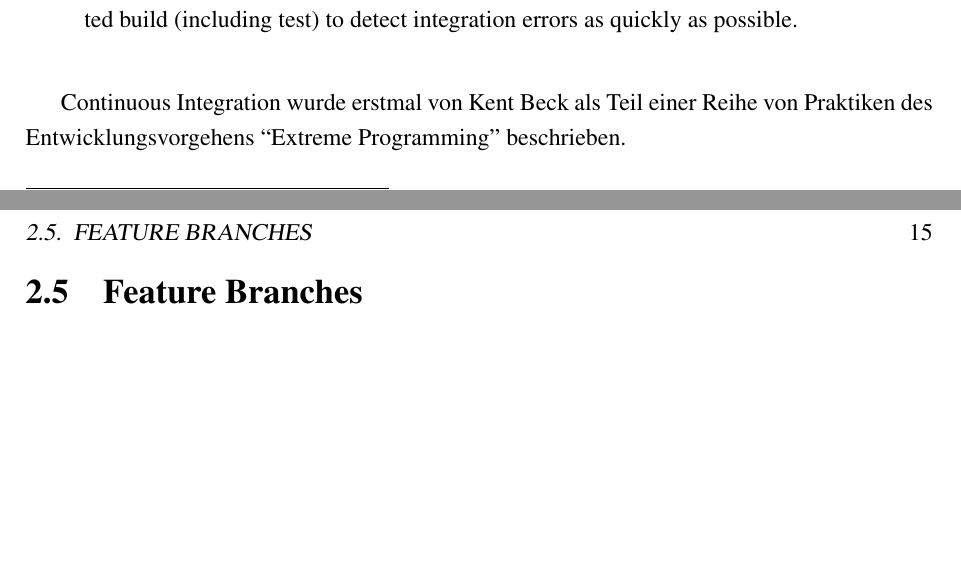
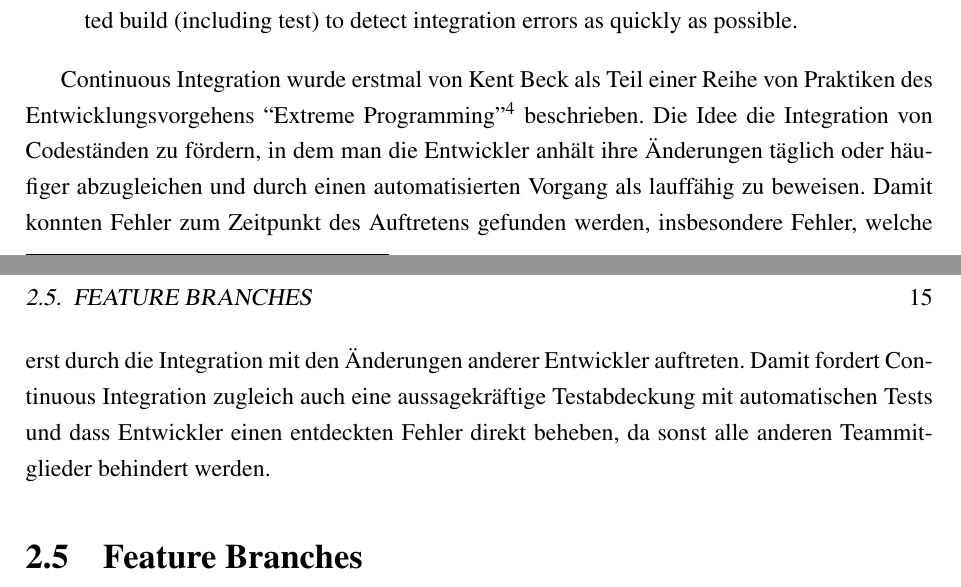
Before and after one commit to falk-graeser/master-thesis, a LaTeX thesis (tex/master-thesis.tex, which reads tex/content/2-Problemanalyse.tex): two parts of pages 14 and 15 of 23, joined at a grey line, cut so that both start at the same text, the shorter picture padded with empty space. Compiled offline with pdfLaTeX.

Commit message:
start continuous integration section

```diff
--- a/tex/content/2-Problemanalyse.tex
+++ b/tex/content/2-Problemanalyse.tex
@@ -149,7 +149,7 @@ Da Tests und Metriken die einzigen Möglichkeiten sind um automatisch Einschätz
 Continuous Integration wurde sehr treffend beschrieben \footcite{fowler2006}
 \blockquote {Continuous Integration is a software development practice where members of a team integrate their work frequently, usually each person integrates at least daily - leading to multiple integrations per day. Each integration is verified by an automated build (including test) to detect integration errors as quickly as possible.}
 
-Continuous Integration wurde erstmal von Kent Beck als Teil einer Reihe von Praktiken des Entwicklungsvorgehens ``Extreme Programming'' beschrieben.
+Continuous Integration wurde erstmal von Kent Beck als Teil einer Reihe von Praktiken des Entwicklungsvorgehens ``Extreme Programming''\footcite{kent1999} beschrieben. Die Idee die Integration von Codeständen zu fördern, in dem man die Entwickler anhält ihre Änderungen täglich oder häufiger abzugleichen und durch einen automatisierten Vorgang als lauffähig zu beweisen. Damit konnten Fehler zum Zeitpunkt des Auftretens gefunden werden, insbesondere Fehler, welche erst durch die Integration mit den Änderungen anderer Entwickler auftreten. Damit fordert Continuous Integration zugleich auch eine aussagekräftige Testabdeckung mit automatischen Tests und dass Entwickler einen entdeckten Fehler direkt beheben, da sonst alle anderen Teammitglieder behindert werden.
 
 \section{Feature Branches}
 
```
